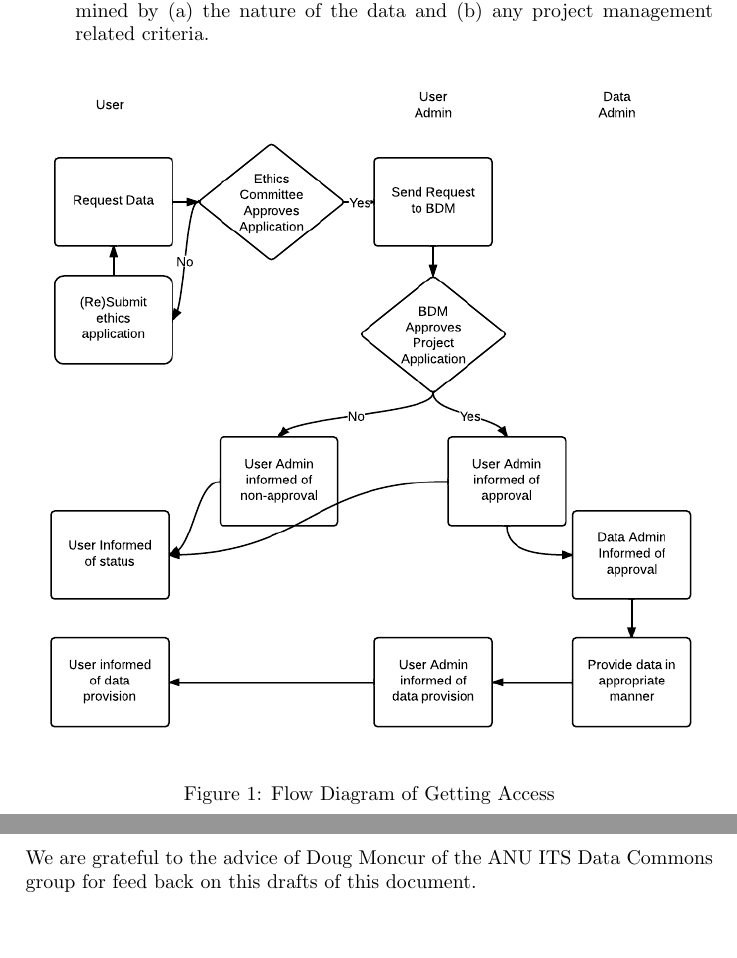
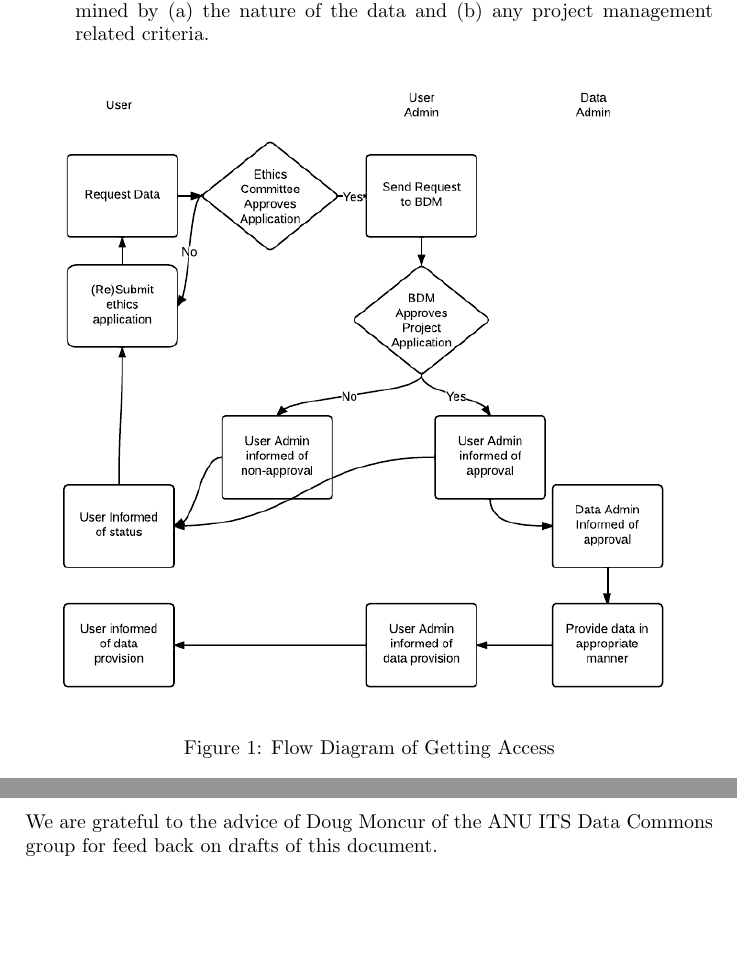
Before and after one commit to stevenmce/ada-nceph, a LaTeX document (DataAccessFlowDiagram.tex): two parts of pages 2 and 8 of 8, joined at a grey line, cut so that both start at the same text. Compiled offline with pdfLaTeX.

Commit message:
document is nearing final draft now

```diff
--- a/DataAccessFlowDiagram.tex
+++ b/DataAccessFlowDiagram.tex
@@ -50,7 +50,7 @@ The ``Getting Access'' procedure to help users apply for and gain access to mort
 
 \begin{figure}[!h]
 \centering
-\includegraphics[width=1\textwidth]{DataAccessFlowDiagram-GettingAccess-general.png}
+\includegraphics[width=.9\textwidth]{MortalityWFAccess.png}
 \caption{Flow Diagram of Getting Access}
 \label{fig:DataAccessFlowDiagram-GettingAccess}
 \end{figure}
@@ -123,6 +123,6 @@ The procedure for ending access aims to ensure that data are both securely and s
 \section{Acknowledgments}
 \label{sec-6}
 
-We are grateful to the advice of Doug Moncur of the ANU ITS Data Commons group for feed back on this drafts of this document.
+We are grateful to the advice of Doug Moncur of the ANU ITS Data Commons group for feed back on drafts of this document.
 
 \end{document}
```
Also changed, not shown: DataAccessFlowDiagram-EndAccess.pdf, DataAccessFlowDiagram-GettingAccess.pdf, DataAccessFlowDiagram-ManagingAccess.pdf, DataAccessFlowDiagram.pdf, MortalityEndingAccess.png (added), MortalityManagingAccess.png (added), MortalityWFAccess.png (added), DataAccessFlowDiagram.tex (8 more changed lines), 2 other files.
